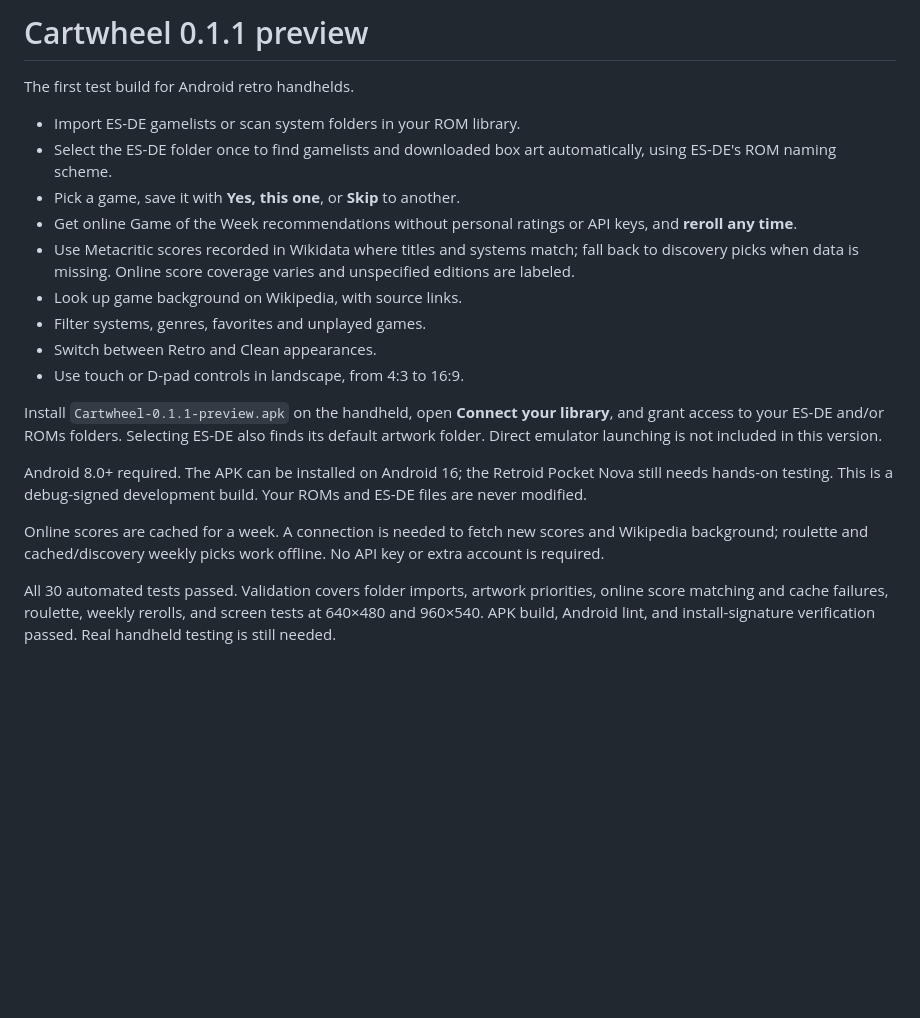
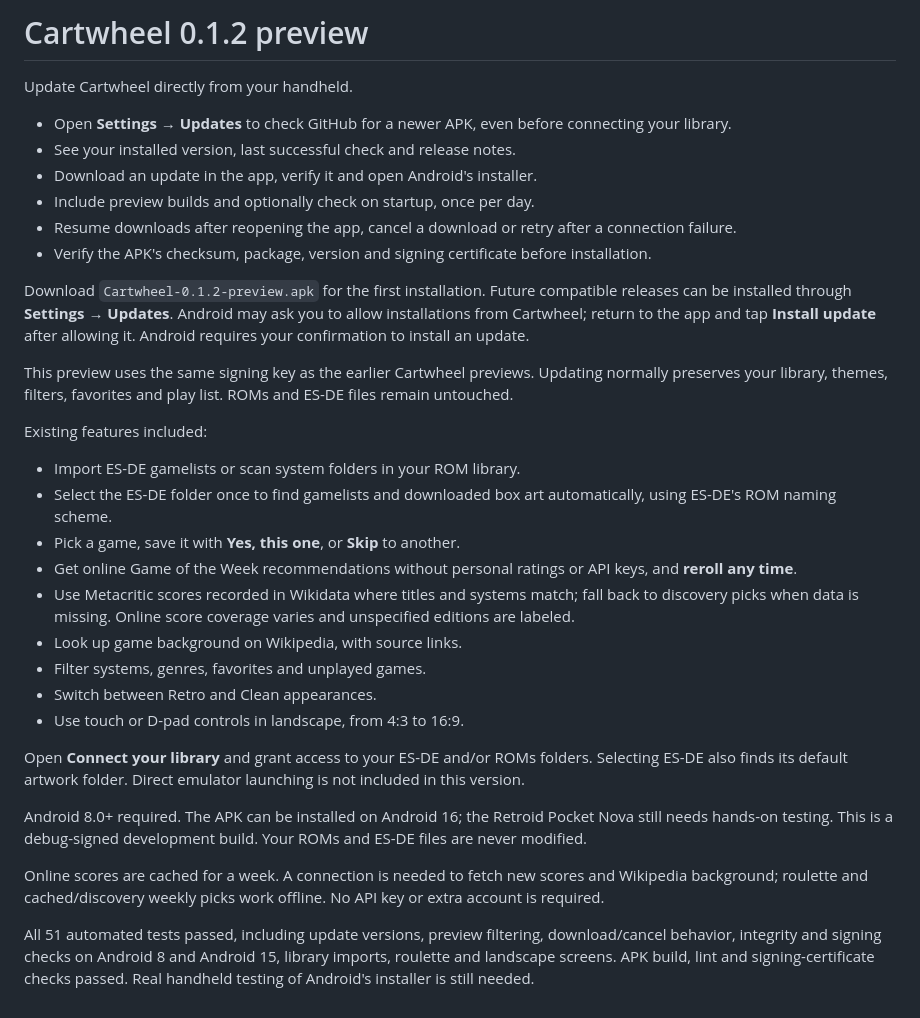
Before and after one commit to TygerBDevTeam/cartwheel-android, a Markdown page: RELEASE_NOTES.md, the part around the change. Drawn GitHub-style; blank space fills up the shorter version.

```diff
--- a/RELEASE_NOTES.md
+++ b/RELEASE_NOTES.md
@@ -1,6 +1,19 @@
-# Cartwheel 0.1.1 preview
+# Cartwheel 0.1.2 preview
 
-The first test build for Android retro handhelds.
+Update Cartwheel directly from your handheld.
+
+- Open **Settings → Updates** to check GitHub for a newer APK, even before connecting your library.
+- See your installed version, last successful check and release notes.
+- Download an update in the app, verify it and open Android's installer.
+- Include preview builds and optionally check on startup, once per day.
+- Resume downloads after reopening the app, cancel a download or retry after a connection failure.
+- Verify the APK's checksum, package, version and signing certificate before installation.
+
+Download `Cartwheel-0.1.2-preview.apk` for the first installation. Future compatible releases can be installed through **Settings → Updates**. Android may ask you to allow installations from Cartwheel; return to the app and tap **Install update** after allowing it. Android requires your confirmation to install an update.
+
+This preview uses the same signing key as the earlier Cartwheel previews. Updating normally preserves your library, themes, filters, favorites and play list. ROMs and ES-DE files remain untouched.
+
+Existing features included:
 
 - Import ES-DE gamelists or scan system folders in your ROM library.
 - Select the ES-DE folder once to find gamelists and downloaded box art automatically, using ES-DE's ROM naming scheme.
@@ -12,10 +25,10 @@ The first test build for Android retro handhelds.
 - Switch between Retro and Clean appearances.
 - Use touch or D-pad controls in landscape, from 4:3 to 16:9.
 
-Install `Cartwheel-0.1.1-preview.apk` on the handheld, open **Connect your library**, and grant access to your ES-DE and/or ROMs folders. Selecting ES-DE also finds its default artwork folder. Direct emulator launching is not included in this version.
+Open **Connect your library** and grant access to your ES-DE and/or ROMs folders. Selecting ES-DE also finds its default artwork folder. Direct emulator launching is not included in this version.
 
 Android 8.0+ required. The APK can be installed on Android 16; the Retroid Pocket Nova still needs hands-on testing. This is a debug-signed development build. Your ROMs and ES-DE files are never modified.
 
 Online scores are cached for a week. A connection is needed to fetch new scores and Wikipedia background; roulette and cached/discovery weekly picks work offline. No API key or extra account is required.
 
-All 30 automated tests passed. Validation covers folder imports, artwork priorities, online score matching and cache failures, roulette, weekly rerolls, and screen tests at 640×480 and 960×540. APK build, Android lint, and install-signature verification passed. Real handheld testing is still needed.
+All 51 automated tests passed, including update versions, preview filtering, download/cancel behavior, integrity and signing checks on Android 8 and Android 15, library imports, roulette and landscape screens. APK build, lint and signing-certificate checks passed. Real handheld testing of Android's installer is still needed.
```
Also changed, not shown: README.md (+14 -2 lines), docs/screenshots/updates-4x3.png (added), 10 other files.
